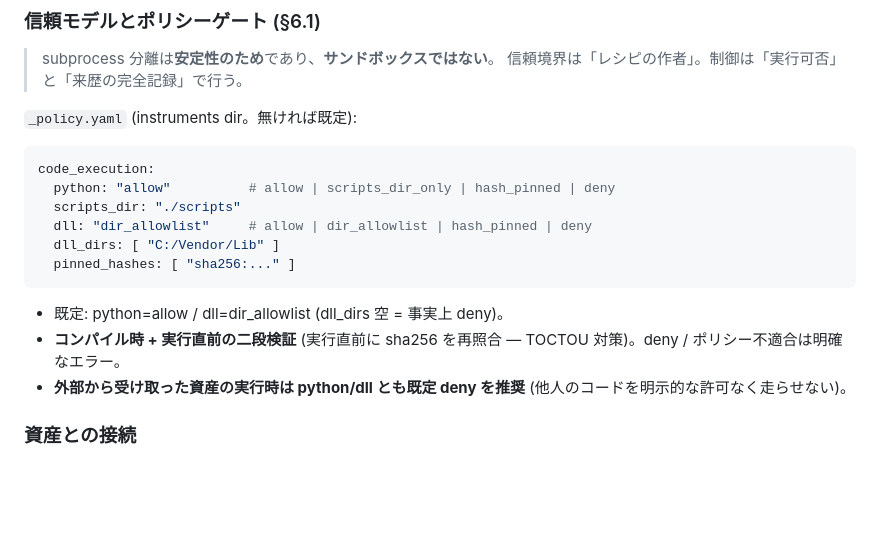
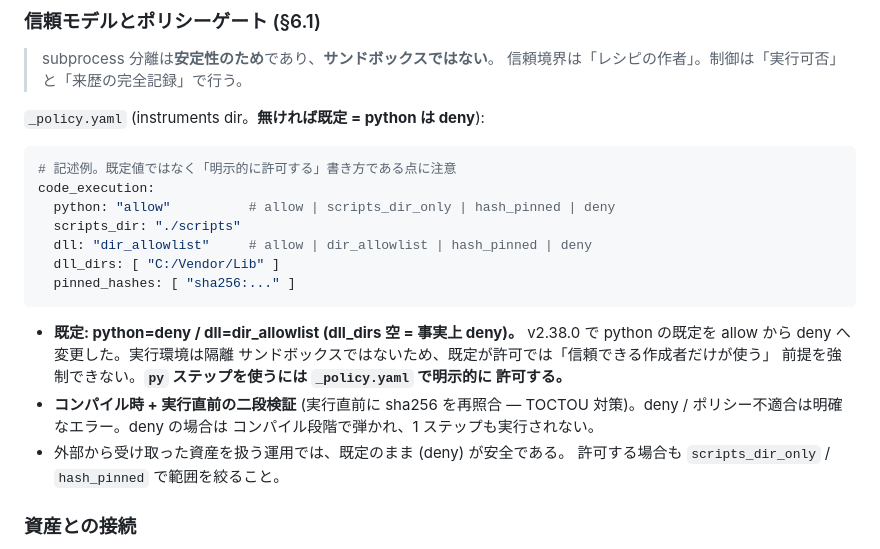
Before and after one commit to TECTOS-JP/lab-executor-mcp, a Markdown page: docs/sequence_processing.md, the part around the change. Drawn GitHub-style; blank space fills up the shorter version.

````diff
--- a/docs/sequence_processing.md
+++ b/docs/sequence_processing.md
@@ -505,9 +505,10 @@ capture は同名変数への上書きになる (最後の値のみ残る)。
 > subprocess 分離は**安定性のため**であり、**サンドボックスではない**。
 > 信頼境界は「レシピの作者」。制御は「実行可否」と「来歴の完全記録」で行う。
 
-`_policy.yaml` (instruments dir。無ければ既定):
+`_policy.yaml` (instruments dir。**無ければ既定 = python は deny**):
 
 ```yaml
+# 記述例。既定値ではなく「明示的に許可する」書き方である点に注意
 code_execution:
   python: "allow"          # allow | scripts_dir_only | hash_pinned | deny
   scripts_dir: "./scripts"
@@ -516,11 +517,16 @@ code_execution:
   pinned_hashes: [ "sha256:..." ]
 ```
 
-- 既定: python=allow / dll=dir_allowlist (dll_dirs 空 = 事実上 deny)。
+- **既定: python=deny / dll=dir_allowlist (dll_dirs 空 = 事実上 deny)。**
+  v2.38.0 で python の既定を allow から deny へ変更した。実行環境は隔離
+  サンドボックスではないため、既定が許可では「信頼できる作成者だけが使う」
+  前提を強制できない。**`py` ステップを使うには `_policy.yaml` で明示的に
+  許可する。**
 - **コンパイル時 + 実行直前の二段検証** (実行直前に sha256 を再照合 —
-  TOCTOU 対策)。deny / ポリシー不適合は明確なエラー。
-- **外部から受け取った資産の実行時は python/dll とも既定 deny を推奨**
-  (他人のコードを明示的な許可なく走らせない)。
+  TOCTOU 対策)。deny / ポリシー不適合は明確なエラー。deny の場合は
+  コンパイル段階で弾かれ、1 ステップも実行されない。
+- 外部から受け取った資産を扱う運用では、既定のまま (deny) が安全である。
+  許可する場合も `scripts_dir_only` / `hash_pinned` で範囲を絞ること。
 
 ### 資産との接続
 
````
Also changed, not shown: README.md (+17 -7 lines), docs/v2_migration.md (+4 -1 lines).
